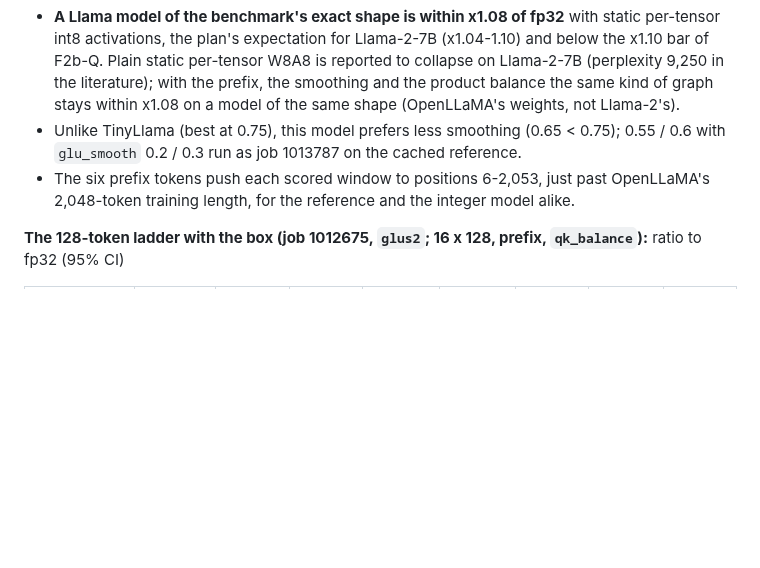
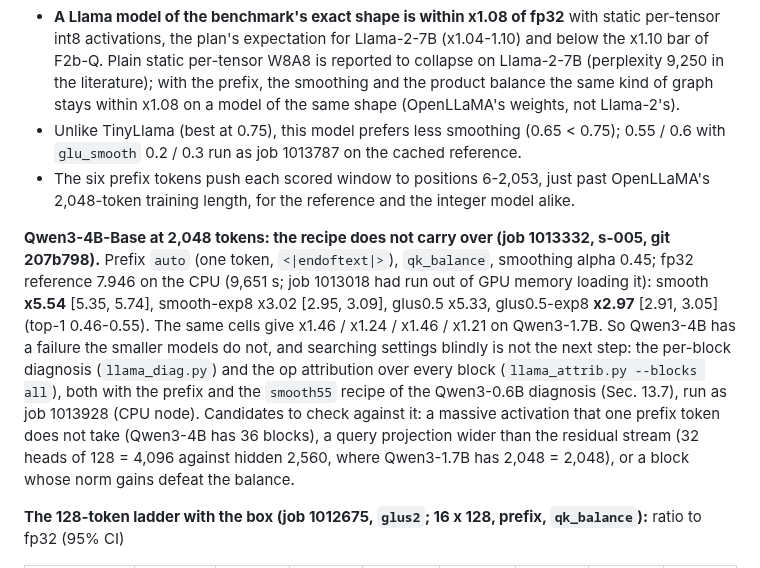
Before and after one commit to flikhamud45/amina-project, a Markdown page: docs/improvements/F2b_Q_real_llama.md, the part around the change. GitHub-like rendering; blank space fills up the shorter version.

Commit message:
F2b-Q: Qwen3-4B at 2,048 tokens fails with the shared recipe (x2.97 best, against x1.21 for Qwen3-1.7B); diagnosis job submitted
Co-Authored-By: Claude Opus 5.5 <noreply@anthropic.com>
Claude-Session: https://claude.ai/code/session_01W5NgLKT1QCqgGFr9Qj9aRg

```diff
--- a/docs/improvements/F2b_Q_real_llama.md
+++ b/docs/improvements/F2b_Q_real_llama.md
@@ -1171,6 +1171,17 @@ chose six tokens; the fp32 reference ran on the CPU (14,612 s; perplexity 6.478)
 * The six prefix tokens push each scored window to positions 6-2,053, just past OpenLLaMA's 2,048-token training
   length, for the reference and the integer model alike.
 
+**Qwen3-4B-Base at 2,048 tokens: the recipe does not carry over (job 1013332, s-005, git 207b798).** Prefix `auto` (one
+token, `<|endoftext|>`), `qk_balance`, smoothing alpha 0.45; fp32 reference 7.946 on the CPU (9,651 s; job 1013018 had
+run out of GPU memory loading it): smooth **x5.54** [5.35, 5.74], smooth-exp8 x3.02 [2.95, 3.09], glus0.5 x5.33,
+glus0.5-exp8 **x2.97** [2.91, 3.05] (top-1 0.46-0.55). The same cells give x1.46 / x1.24 / x1.46 / x1.21 on
+Qwen3-1.7B. So Qwen3-4B has a failure the smaller models do not, and searching settings blindly is not the next step:
+the per-block diagnosis (`llama_diag.py`) and the op attribution over every block (`llama_attrib.py --blocks all`),
+both with the prefix and the `smooth55` recipe of the Qwen3-0.6B diagnosis (Sec. 13.7), run as job 1013928 (CPU node).
+Candidates to check against it: a massive activation that one prefix token does not take (Qwen3-4B has 36 blocks), a
+query projection wider than the residual stream (32 heads of 128 = 4,096 against hidden 2,560, where Qwen3-1.7B has
+2,048 = 2,048), or a block whose norm gains defeat the balance.
+
 **The 128-token ladder with the box (job 1012675, `glus2`; 16 x 128, prefix, `qk_balance`):** ratio to fp32 (95% CI)
 
 | Model (smoothing alpha) | smooth | + exp8 | glus 0.3 | glus 0.3 + exp8 | glus 0.5 | glus 0.5 + exp8 | glus 0.7 | glus 0.7 + exp8 |
```
Also changed, not shown: SP2027_PLAN2.md (+1 -1 lines).
